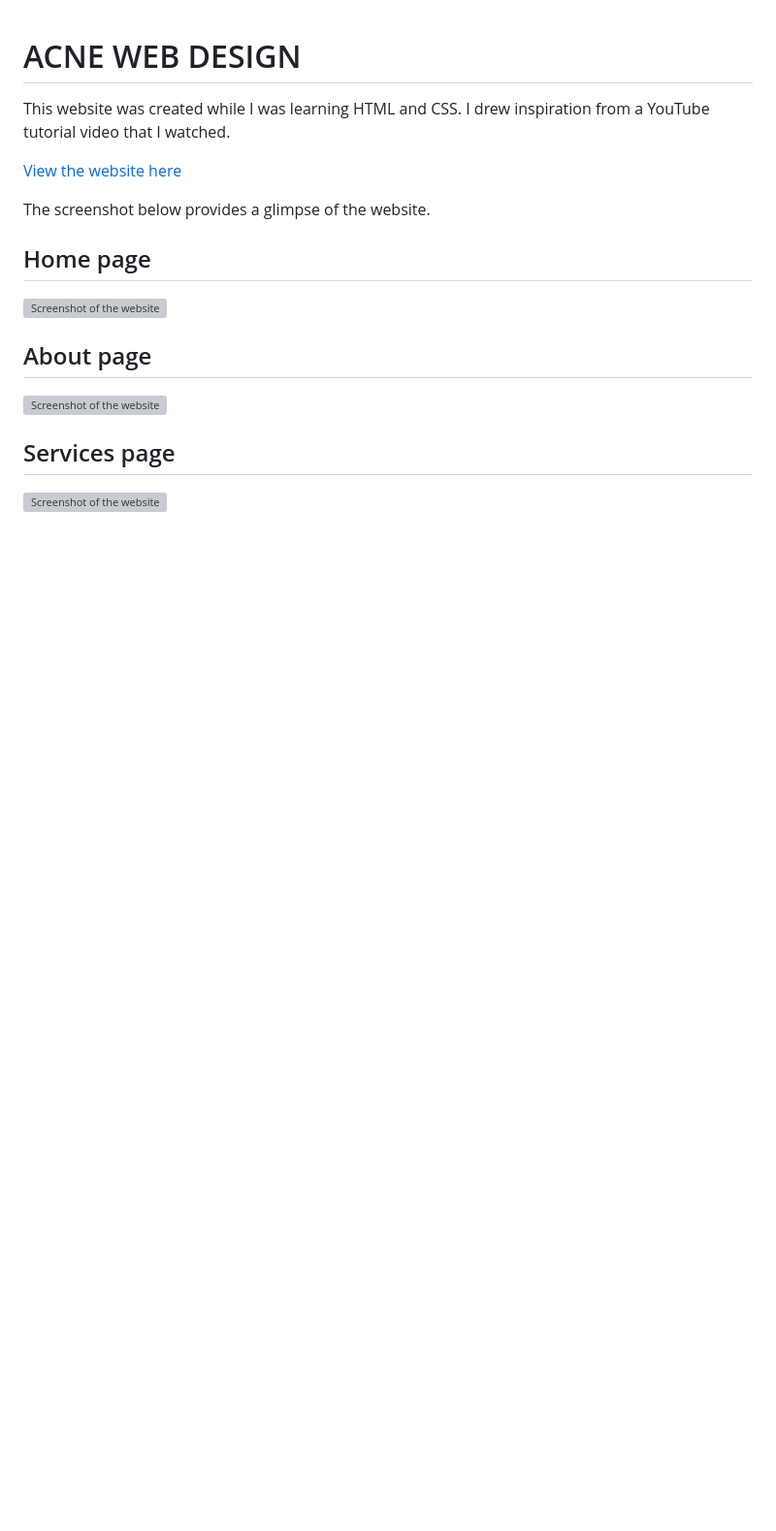
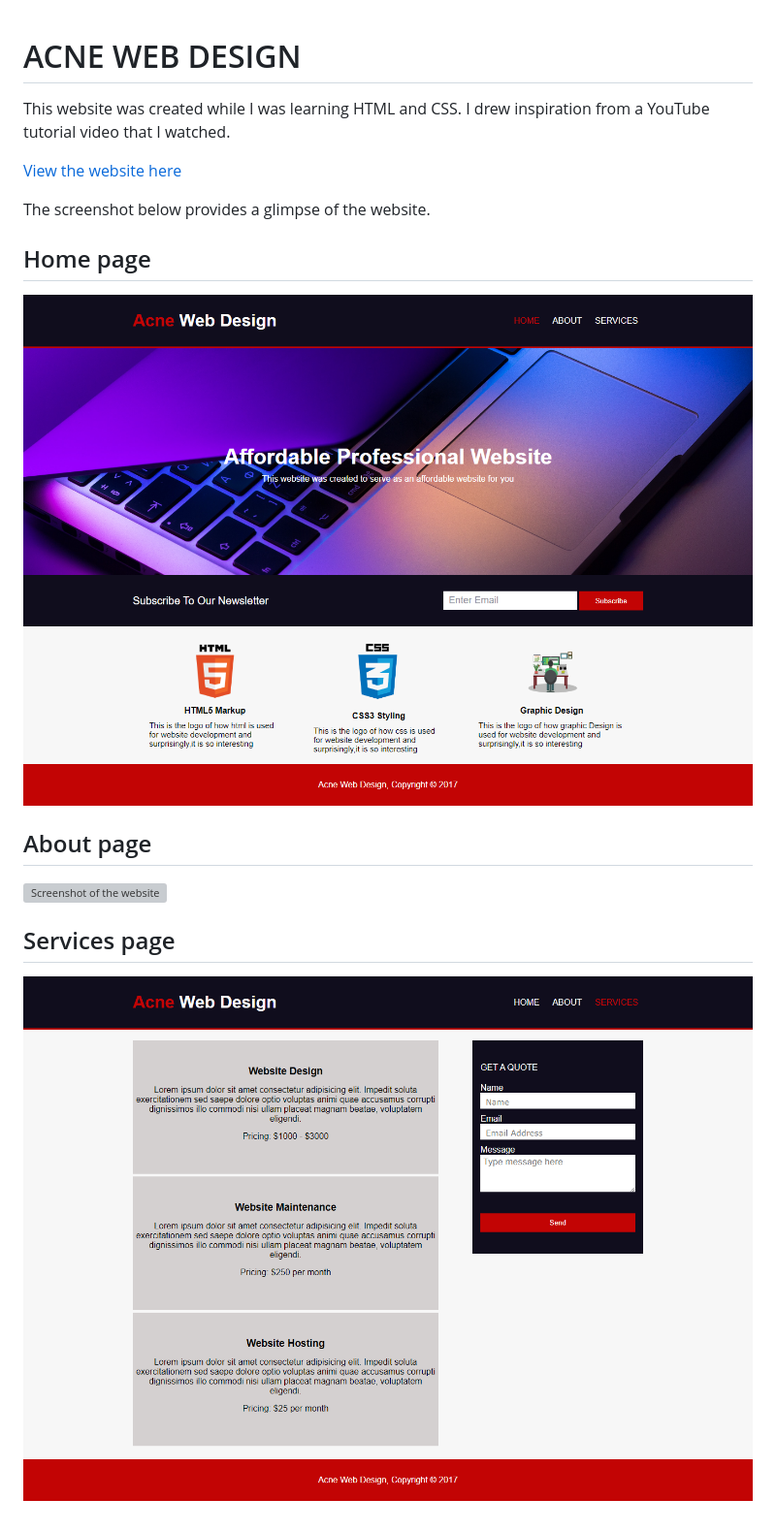
Before and after one commit to omooladev/Mini-Website-Projects, a Markdown page: Acne website pratice/README.md, the part around the change. Shown: that part at 97% size. GitHub-like rendering; pictures changed too: Acne website pratice/image/home-page-screenshot.png, Acne website pratice/image/services-page-screenshot.png; blank space fills up the shorter version; grey boxes are pictures that could not be loaded.

Commit message:
updated screenshot of the acne website pratice

```diff
--- a/Acne website pratice/README.md
+++ b/Acne website pratice/README.md
@@ -9,7 +9,7 @@ The screenshot below provides a glimpse of the website.
 
 ## Home page
 
-![Screenshot of the website](./images/home-page-screenshot.png)
+![Screenshot of the website](./image/home-page-screenshot.png)
 
 ## About page
 
@@ -17,4 +17,4 @@ The screenshot below provides a glimpse of the website.
 
 ## Services page
 
-![Screenshot of the website](./images/services-page-screenshot.png)
+![Screenshot of the website](./image/services-page-screenshot.png)
```
Also changed, not shown: Acne website pratice/image/about-page-screenshot.png.
